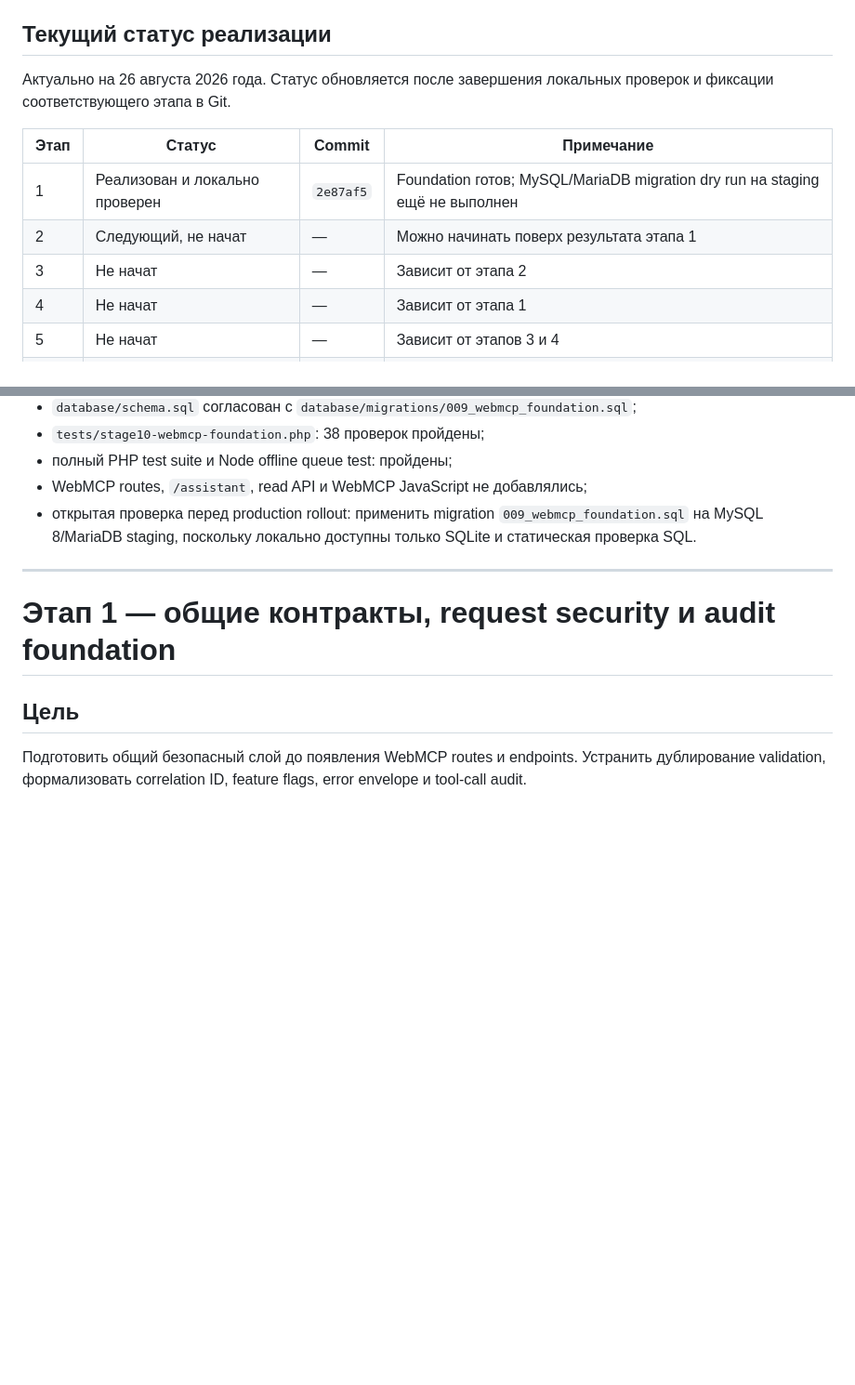
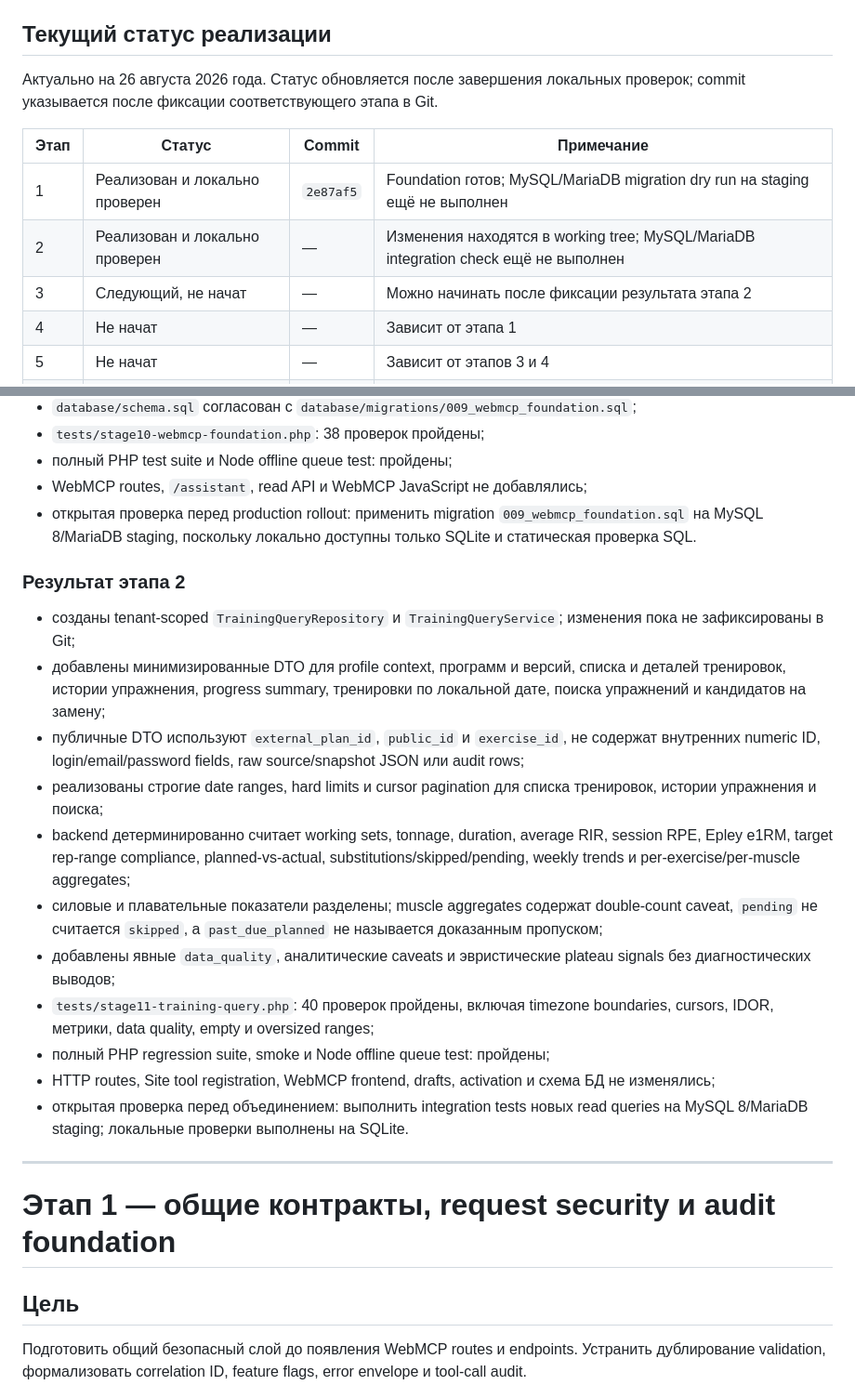
Before and after one commit to Cheh1985/rhythm, a Markdown page: docs/webmcp-implementation-stages.md, 2 parts joined by grey strips. Shown at 93% size. Drawn GitHub-style; blank space fills up the shorter version.

Commit message:
Обновить статус реализации этапа 2

```diff
--- a/docs/webmcp-implementation-stages.md
+++ b/docs/webmcp-implementation-stages.md
@@ -155,13 +155,13 @@ WEBMCP_ACTIVATION_ENABLED=false
 
 ## Текущий статус реализации
 
-Актуально на 26 августа 2026 года. Статус обновляется после завершения локальных проверок и фиксации соответствующего этапа в Git.
+Актуально на 26 августа 2026 года. Статус обновляется после завершения локальных проверок; commit указывается после фиксации соответствующего этапа в Git.
 
 | Этап | Статус | Commit | Примечание |
 |---|---|---|---|
 | 1 | Реализован и локально проверен | `2e87af5` | Foundation готов; MySQL/MariaDB migration dry run на staging ещё не выполнен |
-| 2 | Следующий, не начат | — | Можно начинать поверх результата этапа 1 |
-| 3 | Не начат | — | Зависит от этапа 2 |
+| 2 | Реализован и локально проверен | — | Изменения находятся в working tree; MySQL/MariaDB integration check ещё не выполнен |
+| 3 | Следующий, не начат | — | Можно начинать после фиксации результата этапа 2 |
 | 4 | Не начат | — | Зависит от этапа 1 |
 | 5 | Не начат | — | Зависит от этапов 3 и 4 |
 | 6 | Не начат | — | Зависит от этапа 4 |
@@ -182,6 +182,20 @@ WEBMCP_ACTIVATION_ENABLED=false
 - полный PHP test suite и Node offline queue test: пройдены;
 - WebMCP routes, `/assistant`, read API и WebMCP JavaScript не добавлялись;
 - открытая проверка перед production rollout: применить migration `009_webmcp_foundation.sql` на MySQL 8/MariaDB staging, поскольку локально доступны только SQLite и статическая проверка SQL.
+
+### Результат этапа 2
+
+- созданы tenant-scoped `TrainingQueryRepository` и `TrainingQueryService`; изменения пока не зафиксированы в Git;
+- добавлены минимизированные DTO для profile context, программ и версий, списка и деталей тренировок, истории упражнения, progress summary, тренировки по локальной дате, поиска упражнений и кандидатов на замену;
+- публичные DTO используют `external_plan_id`, `public_id` и `exercise_id`, не содержат внутренних numeric ID, login/email/password fields, raw source/snapshot JSON или audit rows;
+- реализованы строгие date ranges, hard limits и cursor pagination для списка тренировок, истории упражнения и поиска;
+- backend детерминированно считает working sets, tonnage, duration, average RIR, session RPE, Epley e1RM, target rep-range compliance, planned-vs-actual, substitutions/skipped/pending, weekly trends и per-exercise/per-muscle aggregates;
+- силовые и плавательные показатели разделены; muscle aggregates содержат double-count caveat, `pending` не считается `skipped`, а `past_due_planned` не называется доказанным пропуском;
+- добавлены явные `data_quality`, аналитические caveats и эвристические plateau signals без диагностических выводов;
+- `tests/stage11-training-query.php`: 40 проверок пройдены, включая timezone boundaries, cursors, IDOR, метрики, data quality, empty и oversized ranges;
+- полный PHP regression suite, smoke и Node offline queue test: пройдены;
+- HTTP routes, Site tool registration, WebMCP frontend, drafts, activation и схема БД не изменялись;
+- открытая проверка перед объединением: выполнить integration tests новых read queries на MySQL 8/MariaDB staging; локальные проверки выполнены на SQLite.
 
 ---
 
```
